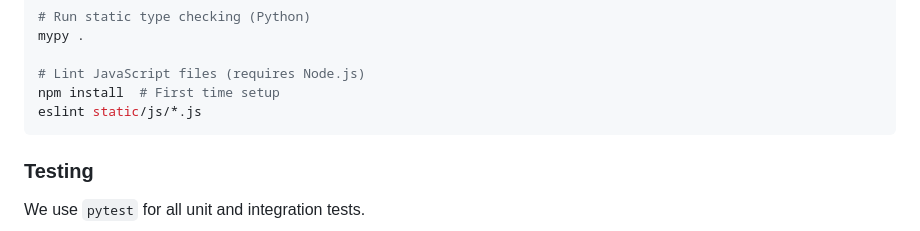
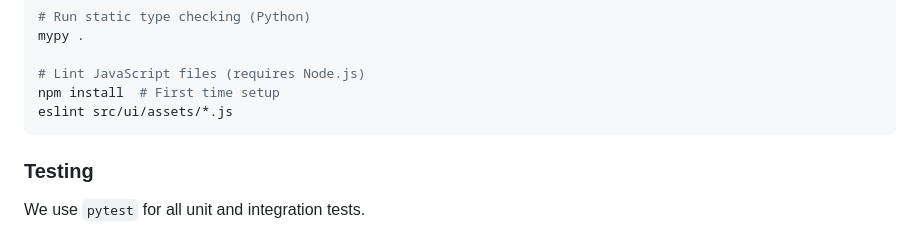
Before and after one commit to tonypace/speech-guider, a Markdown page: AGENTS.md, the part around the change. GitHub-like rendering.

Commit message:
Restore AGENTS lint guidance

````diff
--- a/AGENTS.md
+++ b/AGENTS.md
@@ -113,7 +113,7 @@ mypy .
 
 # Lint JavaScript files (requires Node.js)
 npm install  # First time setup
-eslint static/js/*.js
+eslint src/ui/assets/*.js
 ```
 
 ### Testing
````
